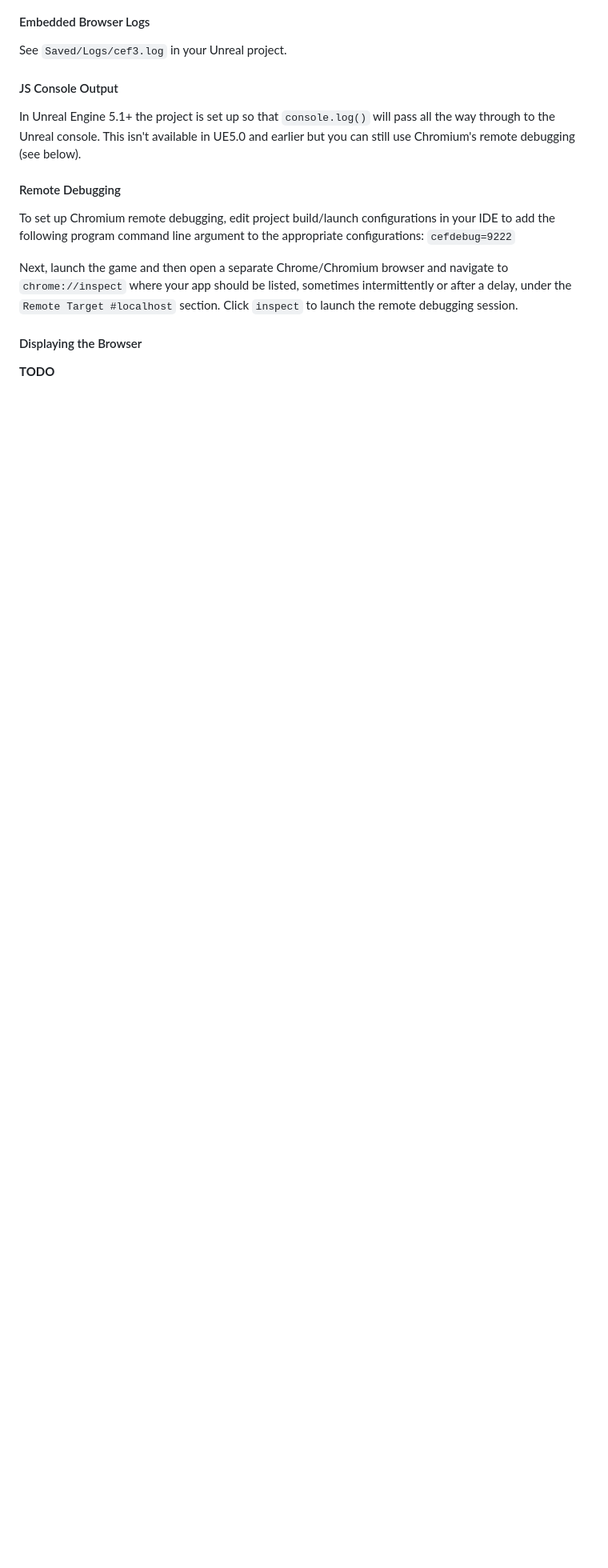
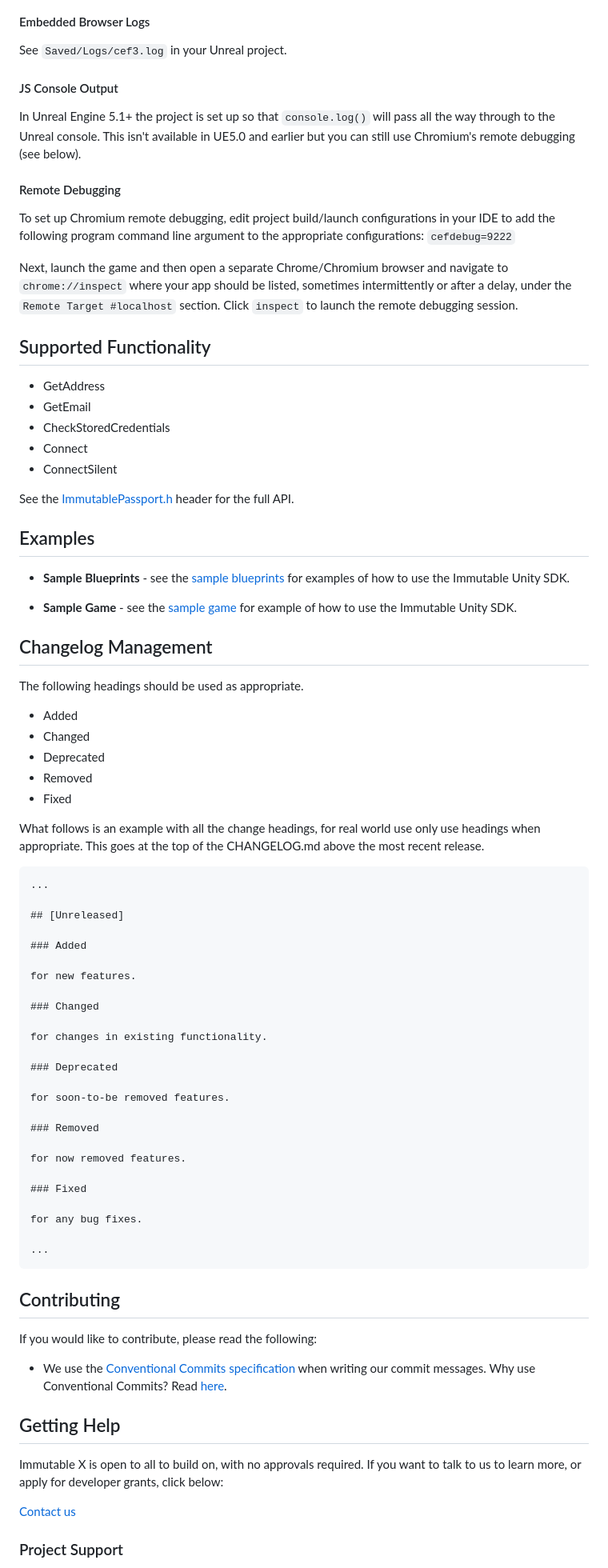
Before and after one commit to immutable/unreal-immutable-sdk, a Markdown page: README.md, the part around the change printed below. Shown: that part at 80% size. Drawn GitHub-style; blank space fills up the shorter version.

Commit message:
DX-2223: Readme instructions for getting started

````diff
--- a/README.md
+++ b/README.md
@@ -49,6 +85,76 @@ To set up Chromium remote debugging, edit project build/launch configurations in
 
 Next, launch the game and then open a separate Chrome/Chromium browser and navigate to `chrome://inspect` where your app should be listed, sometimes intermittently or after a delay, under the `Remote Target #localhost` section.  Click `inspect` to launch the remote debugging session.
 
-#### Displaying the Browser
+## Supported Functionality
 
-**TODO**
+- GetAddress
+- GetEmail
+- CheckStoredCredentials
+- Connect
+- ConnectSilent
+
+See the [ImmutablePassport.h](https://github.com/immutable/unreal-immutable-sdk/blob/dc39324db204f2ba30e9c9f0ca25c070987785cb/Source/Immutable/Public/Immutable/ImmutablePassport.h#L115C8-L115C8) header for the full API.
+
+
+
+## Examples
+
+- **Sample Blueprints** - see the [sample blueprints](https://github.com/immutable/unreal-immutable-sdk/tree/main/Content/BlueprintSampleContent) for examples of how to use the Immutable Unity SDK.
+
+- **Sample Game** - see the [sample game](https://github.com/immutable/sample-unreal-game) for example of how to use the Immutable Unity SDK.
+
+## Changelog Management
+
+The following headings should be used as appropriate.
+
+- Added
+- Changed
+- Deprecated
+- Removed
+- Fixed
+
+What follows is an example with all the change headings, for real world use only use headings when appropriate.
+This goes at the top of the CHANGELOG.md above the most recent release.
+
+```markdown
+...
+
+## [Unreleased]
+
+### Added
+
+for new features.
+
+### Changed
+
+for changes in existing functionality.
+
+### Deprecated
+
+for soon-to-be removed features.
+
+### Removed
+
+for now removed features.
+
+### Fixed
+
+for any bug fixes.
+
+...
+```
+
+## Contributing
+
+If you would like to contribute, please read the following:
+
+- We use the [Conventional Commits specification](https://www.conventionalcommits.org/en/v1.0.0/#specification) when writing our commit messages. Why use Conventional Commits? Read [here](https://www.conventionalcommits.org/en/v1.0.0/#why-use-conventional-commits).
+
+## Getting Help
+
+Immutable X is open to all to build on, with no approvals required. If you want to talk to us to learn more, or apply for developer grants, click below:
+
+[Contact us](https://www.immutable.com/contact)
+
+### Project Support
+
````
Also changed, not shown: other parts of README.md (+55 -3 lines), PassportLoginFlow.jpg (added), PassportLogoutFlow.jpg (added).
